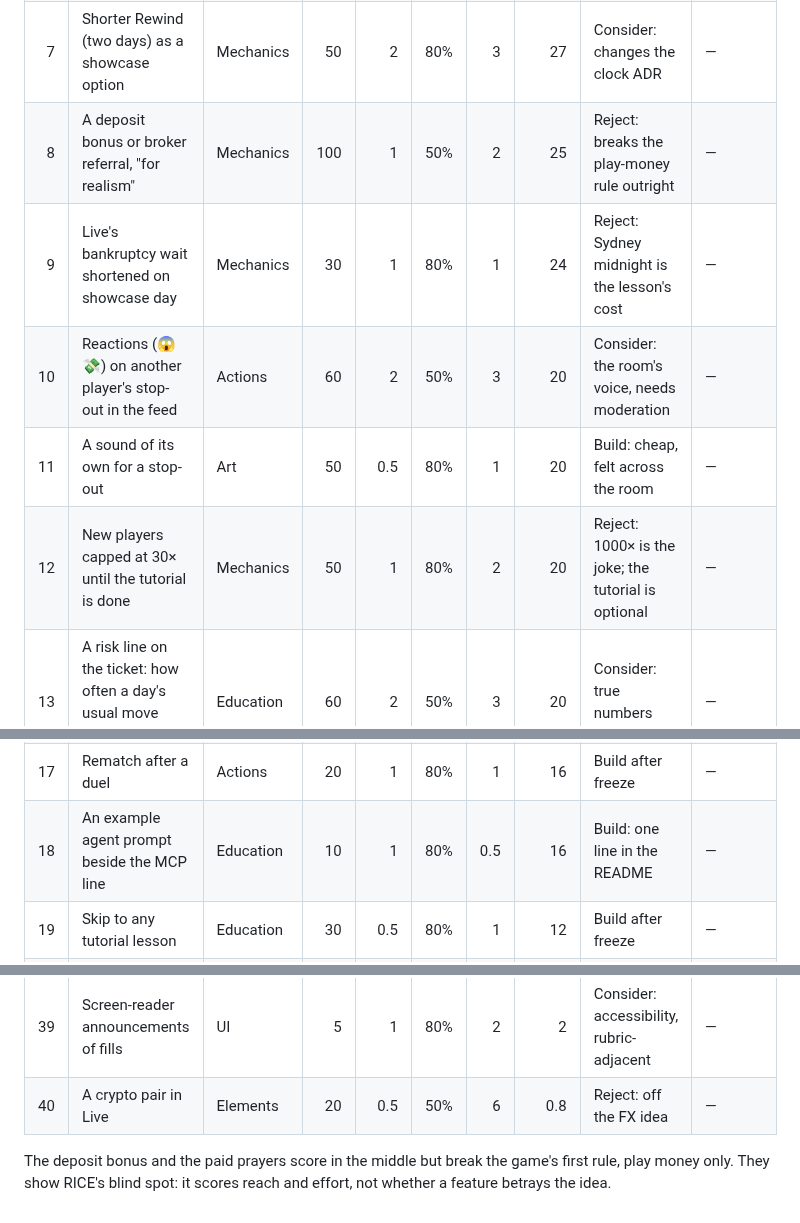
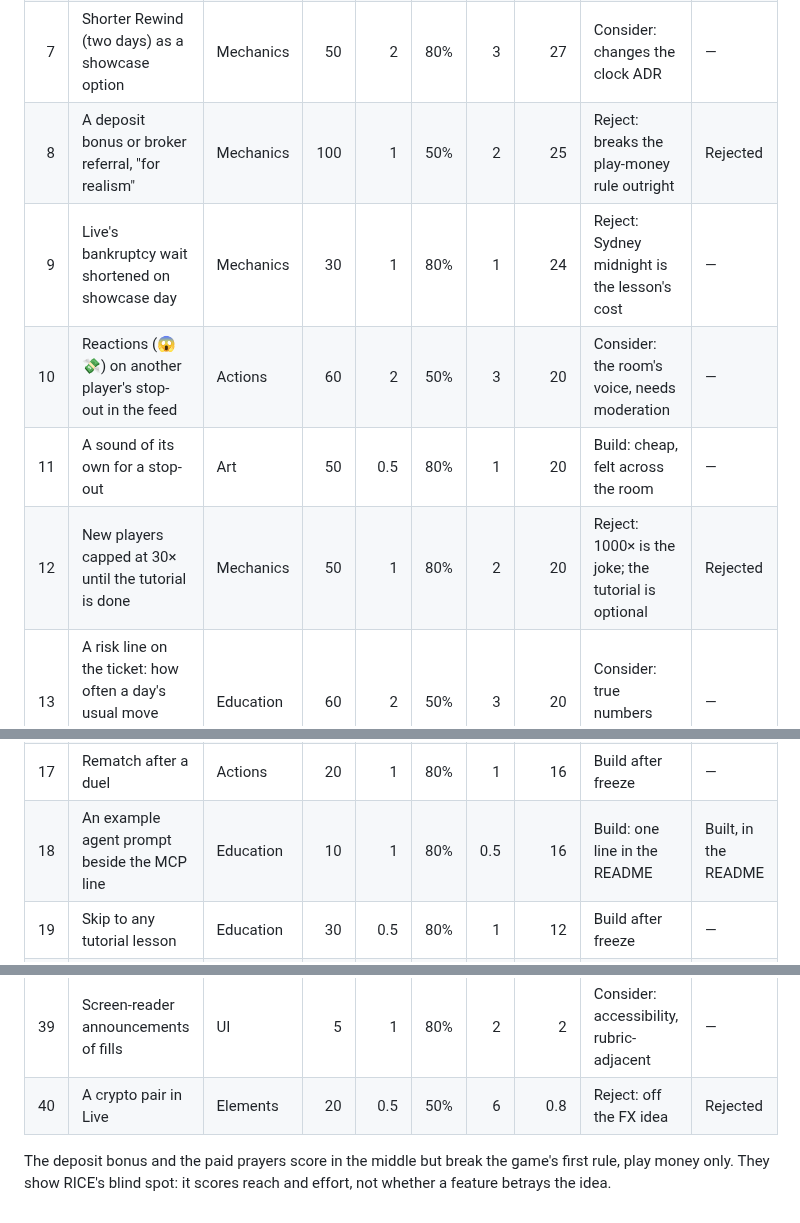
Before and after one commit to comp4020-agentic-coding-studio/comp4020-final-petrewei, a Markdown page: docs/product.md, 3 parts joined by grey strips. Rendered like a GitHub page.

```diff
--- a/docs/product.md
+++ b/docs/product.md
@@ -82,17 +82,17 @@ Reach is people out of an expected 100 in the showcase and marking week. Impact
 | 5 | A short GIF of two profiles trading at the top of the README | Education | 60 | 1 | 80% | 1 | 48 | Build: markers see real time before trying | — |
 | 6 | Wipe-out animation: the chart shakes, Kurumi's face | Art | 70 | 1 | 80% | 2 | 28 | Build: the laugh, for the room | — |
 | 7 | Shorter Rewind (two days) as a showcase option | Mechanics | 50 | 2 | 80% | 3 | 27 | Consider: changes the clock ADR | — |
-| 8 | A deposit bonus or broker referral, "for realism" | Mechanics | 100 | 1 | 50% | 2 | 25 | Reject: breaks the play-money rule outright | — |
+| 8 | A deposit bonus or broker referral, "for realism" | Mechanics | 100 | 1 | 50% | 2 | 25 | Reject: breaks the play-money rule outright | Rejected |
 | 9 | Live's bankruptcy wait shortened on showcase day | Mechanics | 30 | 1 | 80% | 1 | 24 | Reject: Sydney midnight is the lesson's cost | — |
 | 10 | Reactions (😱 💸) on another player's stop-out in the feed | Actions | 60 | 2 | 50% | 3 | 20 | Consider: the room's voice, needs moderation | — |
 | 11 | A sound of its own for a stop-out | Art | 50 | 0.5 | 80% | 1 | 20 | Build: cheap, felt across the room | — |
-| 12 | New players capped at 30× until the tutorial is done | Mechanics | 50 | 1 | 80% | 2 | 20 | Reject: 1000× is the joke; the tutorial is optional | — |
+| 12 | New players capped at 30× until the tutorial is done | Mechanics | 50 | 1 | 80% | 2 | 20 | Reject: 1000× is the joke; the tutorial is optional | Rejected |
 | 13 | A risk line on the ticket: how often a day's usual move wipes this position | Education | 60 | 2 | 50% | 3 | 20 | Consider: true numbers need care | — |
 | 14 | A 30-second "one trade" try before choosing a name | Education | 80 | 2 | 50% | 4 | 20 | Consider: the first five minutes | — |
 | 15 | Phone: the feed folded under the chart by default | UI | 50 | 1 | 80% | 2 | 20 | Build after freeze | — |
 | 16 | Projector view: chart, board and feed only, large | UI | 30 | 2 | 80% | 3 | 16 | Consider for the showcase screen | — |
 | 17 | Rematch after a duel | Actions | 20 | 1 | 80% | 1 | 16 | Build after freeze | — |
-| 18 | An example agent prompt beside the MCP line | Education | 10 | 1 | 80% | 0.5 | 16 | Build: one line in the README | — |
+| 18 | An example agent prompt beside the MCP line | Education | 10 | 1 | 80% | 0.5 | 16 | Build: one line in the README | Built, in the README |
 | 19 | Skip to any tutorial lesson | Education | 30 | 0.5 | 80% | 1 | 12 | Build after freeze | — |
 | 20 | The price tag pulses on a big move | Art | 60 | 0.25 | 80% | 1 | 12 | Optional | — |
 | 21 | A weekly Live season: longest survival this week | Mechanics | 40 | 1 | 80% | 3 | 11 | Consider: the board already ranks survival | — |
@@ -114,6 +114,6 @@ Reach is people out of an expected 100 in the showcase and marking week. Impact
 | 37 | Two more Rewind plots | Elements | 40 | 0.5 | 80% | 6 | 3 | Defer | — |
 | 38 | A real economic calendar in Live | Elements | 30 | 1 | 50% | 6 | 2 | Reject: removed on purpose; news is in the feed | — |
 | 39 | Screen-reader announcements of fills | UI | 5 | 1 | 80% | 2 | 2 | Consider: accessibility, rubric-adjacent | — |
-| 40 | A crypto pair in Live | Elements | 20 | 0.5 | 50% | 6 | 0.8 | Reject: off the FX idea | — |
+| 40 | A crypto pair in Live | Elements | 20 | 0.5 | 50% | 6 | 0.8 | Reject: off the FX idea | Rejected |
 
 The deposit bonus and the paid prayers score in the middle but break the game's first rule, play money only. They show RICE's blind spot: it scores reach and effort, not whether a feature betrays the idea.
```
Also changed, not shown: other parts of docs/product.md (+6 -6 lines), README.md (+2 -2 lines).
